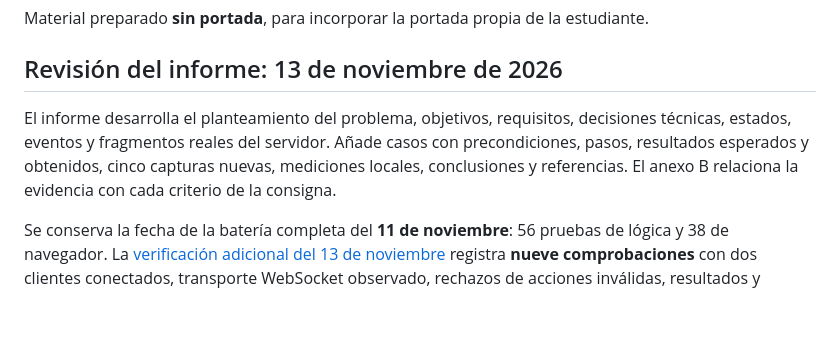
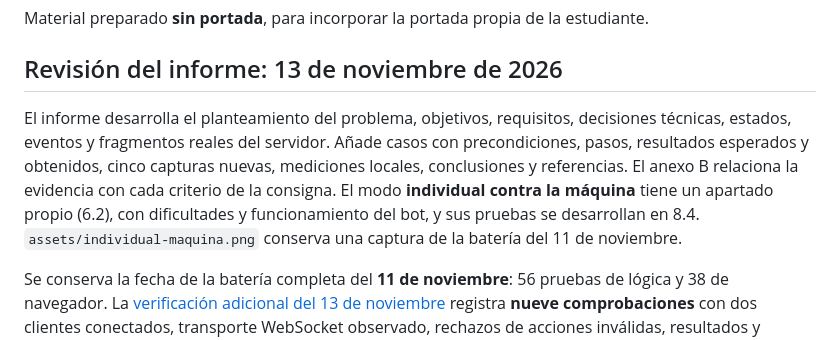
Before and after one commit to ahtziriHuerta/hogwarts-party-2, a Markdown page: docs/fase-3/README.md, the part around the change. Drawn GitHub-style; blank space fills up the shorter version.

Commit message:
Documentar modo individual contra la máquina y sus pruebas

```diff
--- a/docs/fase-3/README.md
+++ b/docs/fase-3/README.md
@@ -4,7 +4,7 @@ Material preparado **sin portada**, para incorporar la portada propia de la estu
 
 ## Revisión del informe: 13 de noviembre de 2026
 
-El informe desarrolla el planteamiento del problema, objetivos, requisitos, decisiones técnicas, estados, eventos y fragmentos reales del servidor. Añade casos con precondiciones, pasos, resultados esperados y obtenidos, cinco capturas nuevas, mediciones locales, conclusiones y referencias. El anexo B relaciona la evidencia con cada criterio de la consigna.
+El informe desarrolla el planteamiento del problema, objetivos, requisitos, decisiones técnicas, estados, eventos y fragmentos reales del servidor. Añade casos con precondiciones, pasos, resultados esperados y obtenidos, cinco capturas nuevas, mediciones locales, conclusiones y referencias. El anexo B relaciona la evidencia con cada criterio de la consigna. El modo **individual contra la máquina** tiene un apartado propio (6.2), con dificultades y funcionamiento del bot, y sus pruebas se desarrollan en 8.4. `assets/individual-maquina.png` conserva una captura de la batería del 11 de noviembre.
 
 Se conserva la fecha de la batería completa del **11 de noviembre**: 56 pruebas de lógica y 38 de navegador. La [verificación adicional del 13 de noviembre](evidencias/red-adicional.json) registra **nueve comprobaciones** con dos clientes conectados, transporte WebSocket observado, rechazos de acciones inválidas, resultados y desconexión. Son comprobaciones adicionales de una secuencia, no una nueva ejecución de los 94 casos históricos. Las mediciones son locales y no representan capacidad ni latencia por Internet.
 
```
Also changed, not shown: docs/fase-3/INFORME_FINAL.md (+50 -9 lines), docs/fase-3/assets/individual-maquina.png (added), 2 other files.
